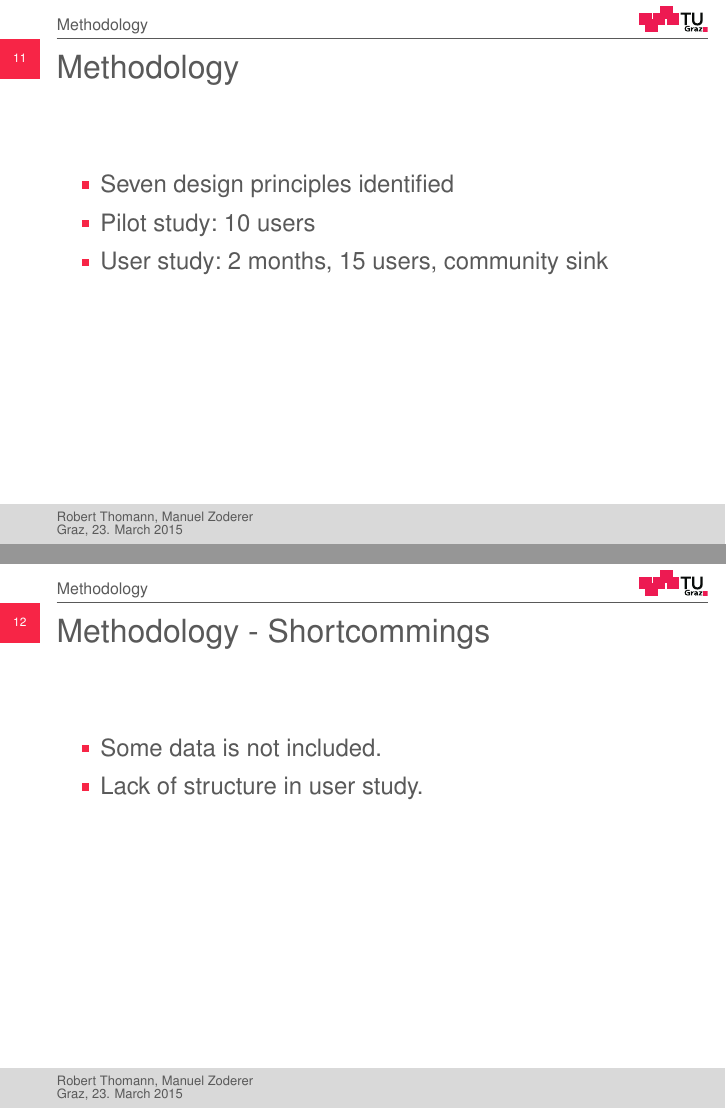
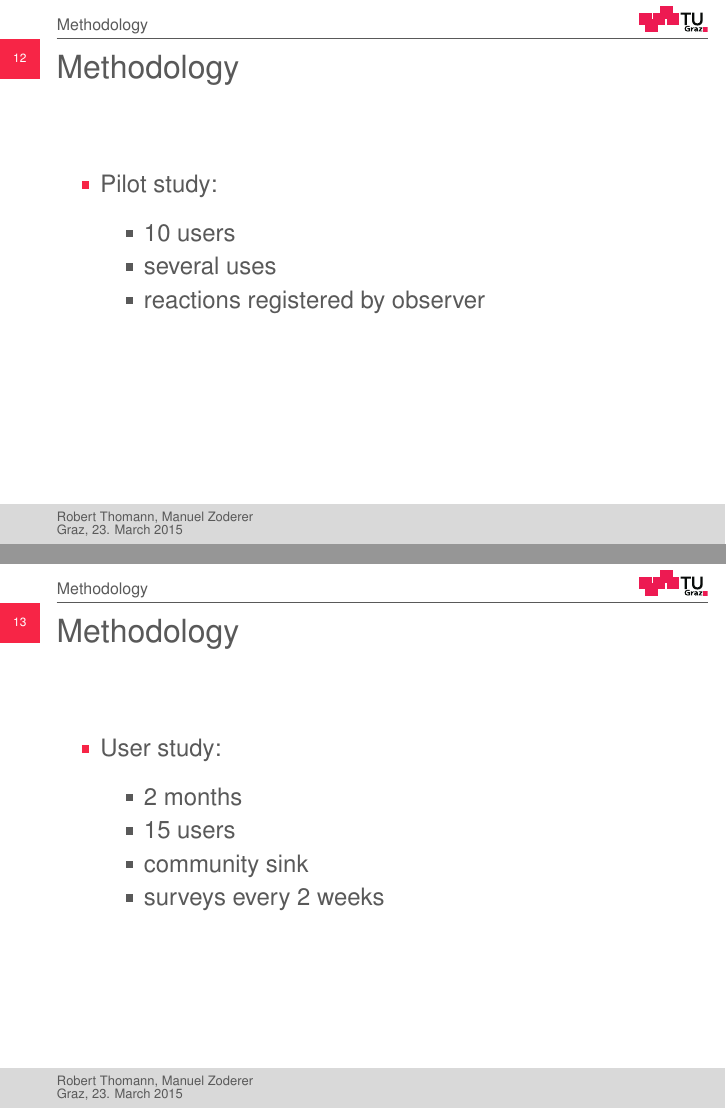
Before and after one commit to mane87/SensorsAndUserModels2015, LaTeX slides (Ass1/waterbot.tex): pages 11 and 12 of 14 before the commit and pages 12 and 13 of 15 after it, joined at a grey line. Compiled offline with pdfLaTeX.

Commit message:
Ass1: Final Persentation

```diff
--- a/Ass1/waterbot.tex
+++ b/Ass1/waterbot.tex
@@ -166,5 +166,3 @@
   \frametitle{Methodology}
   \begin{itemize}
   \item Seven design principles identified
-	  \item Pilot study: 10 users
-          \item User study: 2 months, 15 users, community sink
@@ -173,14 +182,28 @@
+\begin{frame}
+  \frametitle{Methodology}
+  \begin{itemize}
+  \item Pilot study:
+    \begin{itemize}
+    \item 10 users
+    \item several uses
+    \item reactions registered by observer
+    \end{itemize}
+  \end{itemize}
 \end{frame}
 
 \begin{frame}
-	\frametitle{Methodology - Shortcommings}
+  \frametitle{Methodology}
   \begin{itemize}
-	  \item Some data is not included.
-	  \item Lack of structure in user study.
+  \item User study:
+    \begin{itemize}
+    \item 2 months
+    \item 15 users
+    \item community sink
+    \item surveys every 2 weeks
     \end{itemize}
+  \end{itemize}
+\end{frame}
 
-
-\end{frame}
 
 
 %%%%%%%%%%%%%%%%%%%%%%%%%%%%%%%%%%%%%%%%%%%%%%%%%%%%%%%%%%%%
```
Also changed, not shown: Ass1/waterbot.pdf, Ass1/waterbot.tex (11 more changed lines). Lines whose indentation alone changed are shown as unchanged.
